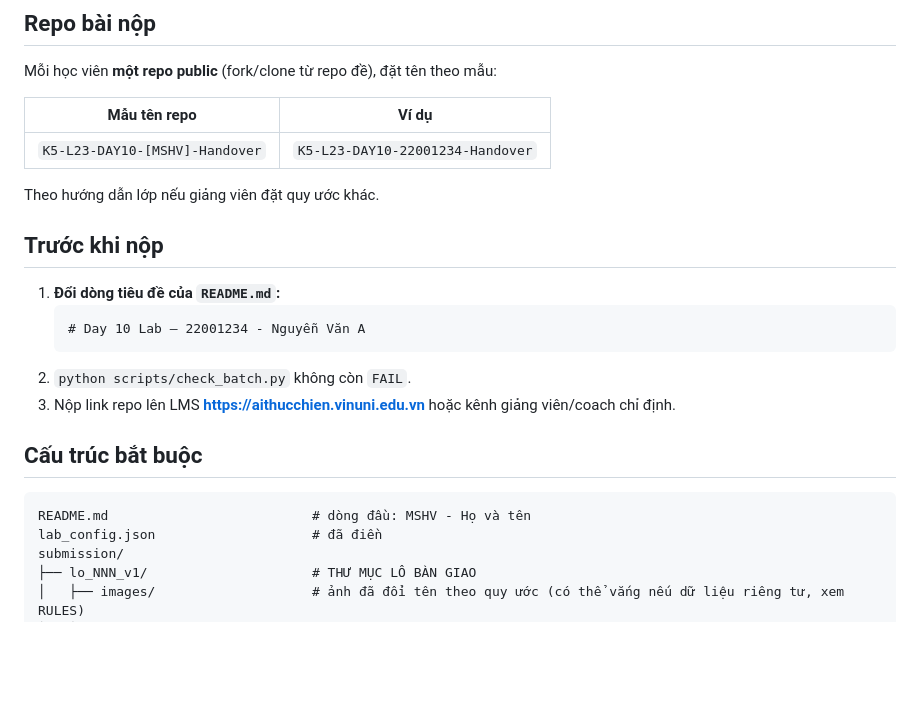
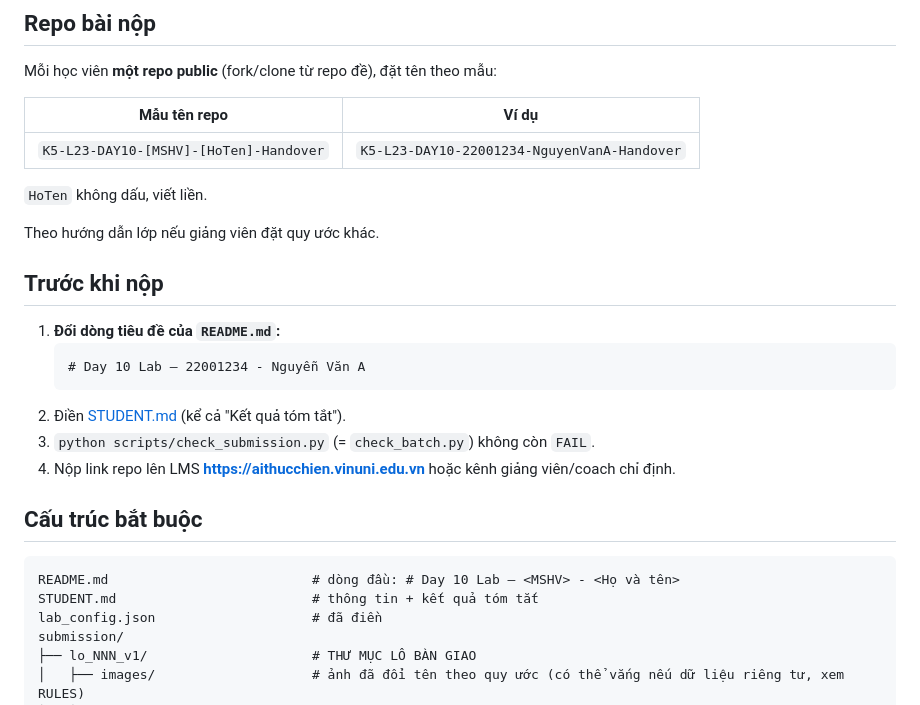
Before and after one commit to VinUni-AI20k/K5-L23-Day10-Handover-Traceability, a Markdown page: SUBMISSION.md, the part around the change. Rendered like a GitHub page; blank space fills up the shorter version.

````diff
--- a/SUBMISSION.md
+++ b/SUBMISSION.md
@@ -6,7 +6,9 @@ Mỗi học viên **một repo public** (fork/clone từ repo đề), đặt tê
 
 | Mẫu tên repo | Ví dụ |
 |---|---|
-| `K5-L23-DAY10-[MSHV]-Handover` | `K5-L23-DAY10-22001234-Handover` |
+| `K5-L23-DAY10-[MSHV]-[HoTen]-Handover` | `K5-L23-DAY10-22001234-NguyenVanA-Handover` |
+
+`HoTen` không dấu, viết liền.
 
 Theo hướng dẫn lớp nếu giảng viên đặt quy ước khác.
 
@@ -16,13 +18,15 @@ Theo hướng dẫn lớp nếu giảng viên đặt quy ước khác.
    ```markdown
    # Day 10 Lab — 22001234 - Nguyễn Văn A
    ```
-2. `python scripts/check_batch.py` không còn `FAIL`.
-3. Nộp link repo lên LMS **https://aithucchien.vinuni.edu.vn** hoặc kênh giảng viên/coach chỉ định.
+2. Điền [STUDENT.md](STUDENT.md) (kể cả "Kết quả tóm tắt").
+3. `python scripts/check_submission.py` (= `check_batch.py`) không còn `FAIL`.
+4. Nộp link repo lên LMS **https://aithucchien.vinuni.edu.vn** hoặc kênh giảng viên/coach chỉ định.
 
 ## Cấu trúc bắt buộc
 
 ```text
-README.md                          # dòng đầu: MSHV - Họ và tên
+README.md                          # dòng đầu: # Day 10 Lab — <MSHV> - <Họ và tên>
+STUDENT.md                         # thông tin + kết quả tóm tắt
 lab_config.json                    # đã điền
 submission/
 ├── lo_NNN_v1/                     # THƯ MỤC LÔ BÀN GIAO
````
Also changed, not shown: README.md (+87 -29 lines), STUDENT.md (added, +21 -0 lines), _review/RUBRIC_REVIEW.md (added, +37 -0 lines), _review/reports/SUMMARY.md (added, +20 -0 lines), scripts/README.md (+1 -1 lines), docs/assets/batch_anatomy.png (added), docs/assets/hero.png (added), docs/assets/roadmap.png (added), docs/assets/sample_grid.jpg (added), 2 other files.
